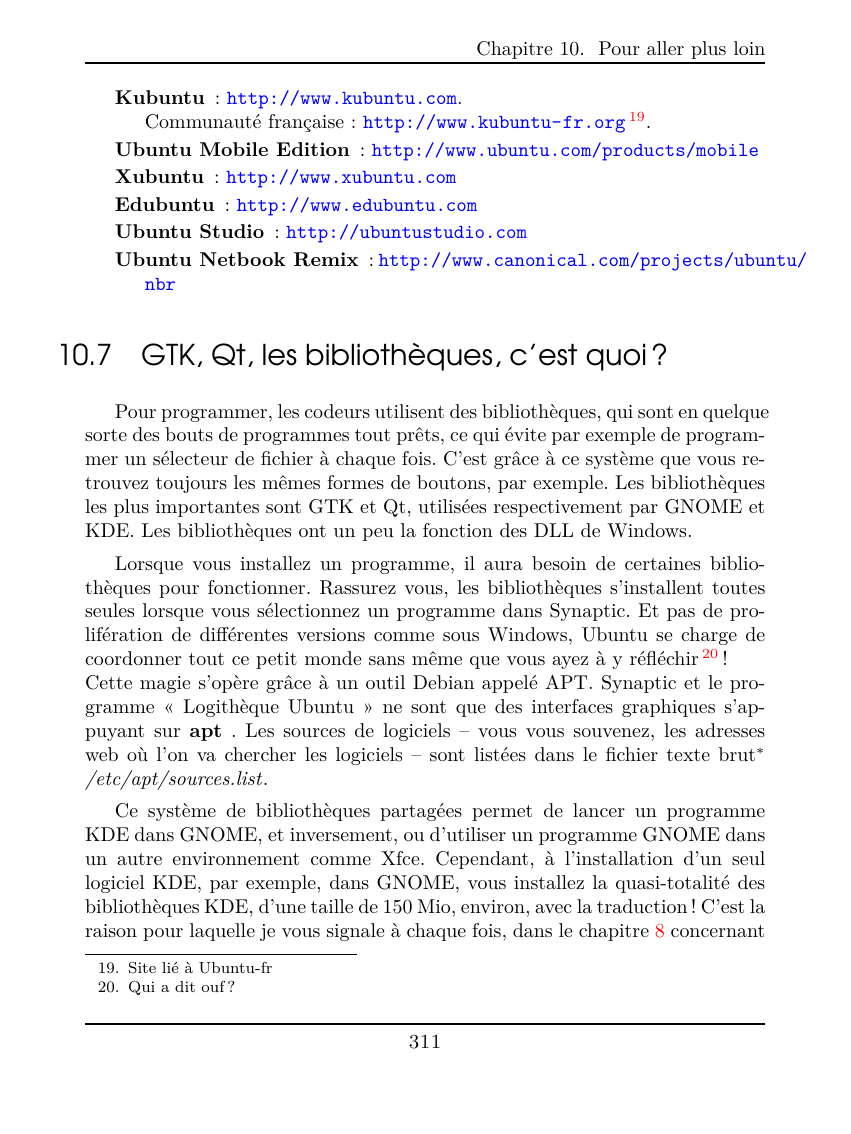
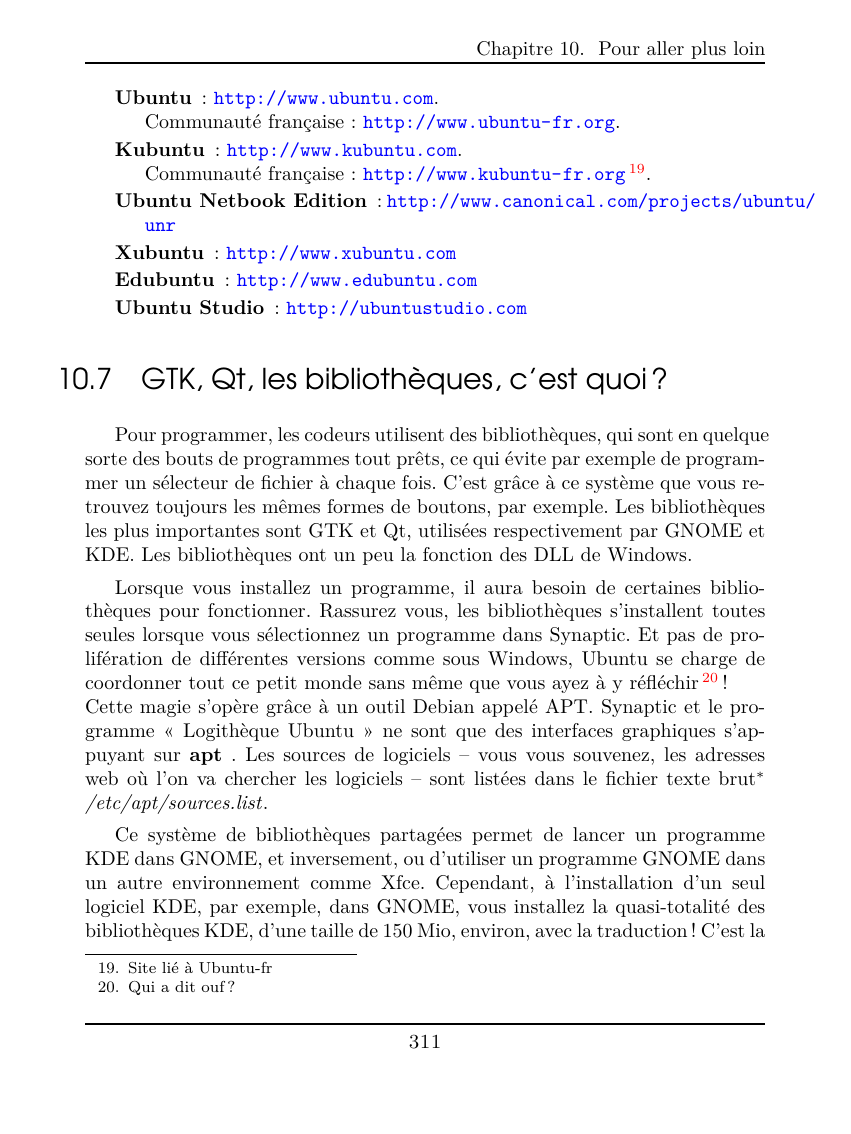
Before and after one commit to didrocks/simplecommeubuntu, a LaTeX book (maitre.tex, which reads corps/chapitre10/chapitre10.tex): page 339 of 374. Compiled offline with pdfLaTeX.

Commit message:
chapitre 10 relu

```diff
--- a/corps/chapitre10/chapitre10.tex
+++ b/corps/chapitre10/chapitre10.tex
@@ -98,11 +98,10 @@
 \begin{description}
 \item [Ubuntu] : \url{http://www.ubuntu.com}.\\Communauté française : \url{http://www.ubuntu-fr.org}.
 \item [Kubuntu] : \url{http://www.kubuntu.com}.\\Communauté française : \url{http://www.kubuntu-fr.org}\NotePage{Site lié à Ubuntu-fr}.
-\item [Ubuntu Mobile Edition] : \url{http://www.ubuntu.com/products/mobile}
+\item [Ubuntu Netbook Edition] : \url{http://www.canonical.com/projects/ubuntu/unr}
 \item [Xubuntu] : \url{http://www.xubuntu.com}
 \item [Edubuntu] : \url{http://www.edubuntu.com}
 \item [Ubuntu Studio] : \url{http://ubuntustudio.com}
-\item [Ubuntu Netbook Remix] : \url{http://www.canonical.com/projects/ubuntu/nbr}
 \end{description}
 \section{GTK, Qt, les bibliothèques, c'est quoi ?}
 \label{RefLibGraphique}
```
Also changed, not shown: corps/chapitre10/chapitre10.tex (4 more changed lines).
